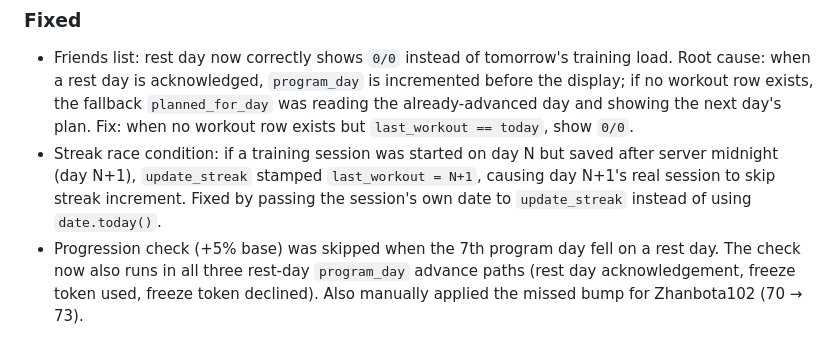
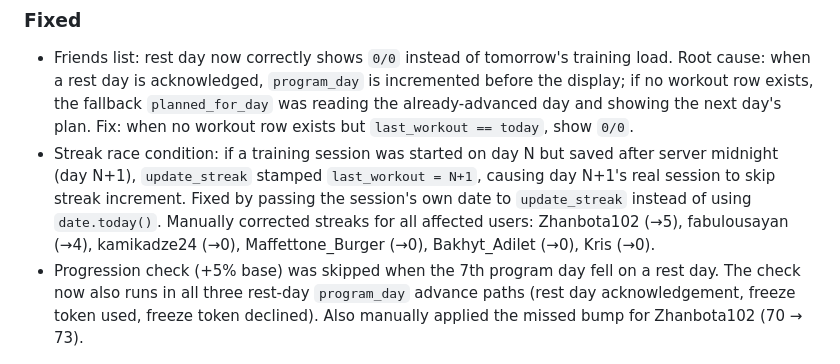
Before and after one commit to zhanbotanigmetolla-cmyk/Zhanbota, a Markdown page: CHANGELOG.md, the part around the change. Rendered like a GitHub page.

Commit message:
docs: log manual streak corrections for all affected users
Co-Authored-By: Claude Sonnet 4.6 <noreply@anthropic.com>

```diff
--- a/CHANGELOG.md
+++ b/CHANGELOG.md
@@ -8,7 +8,7 @@ All notable changes to Турникмен / Pullup Bot are documented here.
 
 ### Fixed
 - Friends list: rest day now correctly shows `0/0` instead of tomorrow's training load. Root cause: when a rest day is acknowledged, `program_day` is incremented before the display; if no workout row exists, the fallback `planned_for_day` was reading the already-advanced day and showing the next day's plan. Fix: when no workout row exists but `last_workout == today`, show `0/0`.
-- Streak race condition: if a training session was started on day N but saved after server midnight (day N+1), `update_streak` stamped `last_workout = N+1`, causing day N+1's real session to skip streak increment. Fixed by passing the session's own date to `update_streak` instead of using `date.today()`.
+- Streak race condition: if a training session was started on day N but saved after server midnight (day N+1), `update_streak` stamped `last_workout = N+1`, causing day N+1's real session to skip streak increment. Fixed by passing the session's own date to `update_streak` instead of using `date.today()`. Manually corrected streaks for all affected users: Zhanbota102 (→5), fabulousayan (→4), kamikadze24 (→0), Maffettone_Burger (→0), Bakhyt_Adilet (→0), Kris (→0).
 - Progression check (+5% base) was skipped when the 7th program day fell on a rest day. The check now also runs in all three rest-day `program_day` advance paths (rest day acknowledgement, freeze token used, freeze token declined). Also manually applied the missed bump for Zhanbota102 (70 → 73).
 
 ---
```
